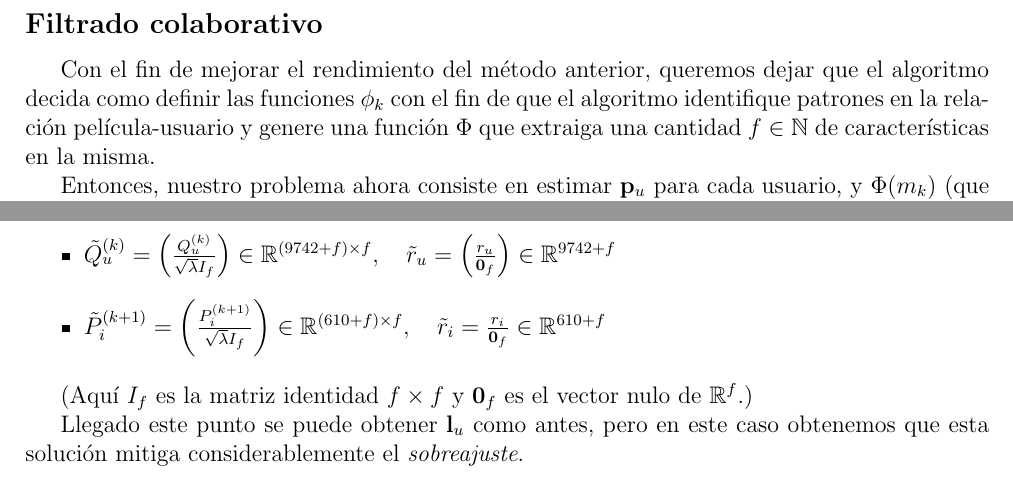
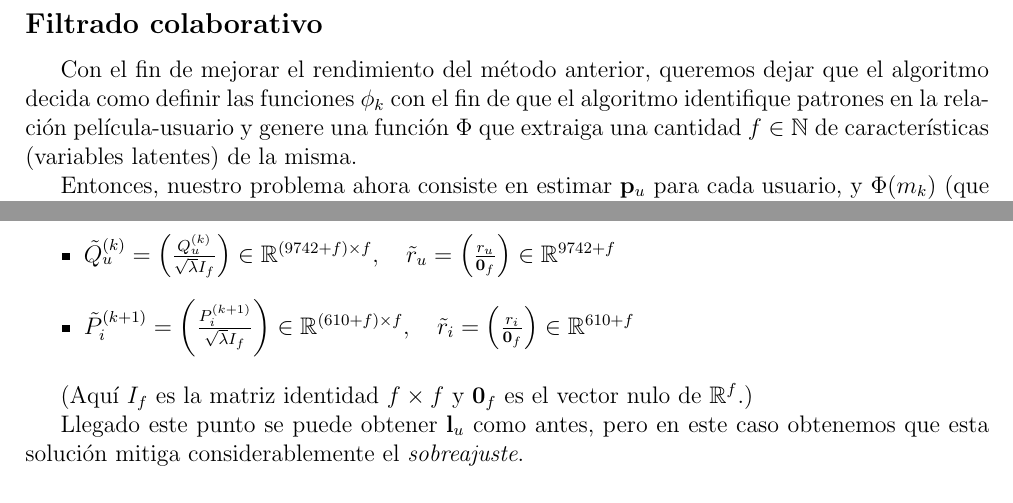
Before and after one commit to santi-esquerre/MetNum--Obligatorio2--SistemasDeRecomendacion, a LaTeX document (Informe/informe.tex): two parts of pages 3 and 4 of 10, joined at a grey line, cut so that both start at the same text. Compiled offline with pdfLaTeX.

Commit message:
correccion de erratas

```diff
--- a/Informe/informe.tex
+++ b/Informe/informe.tex
@@ -216,7 +216,7 @@ De esta forma, \(\mathbf{l}_u\) tiene los n\(^\circ\) de película ordenados por
 
 \subsection*{Filtrado colaborativo}
 
-Con el fin de mejorar el rendimiento del método anterior, queremos dejar que el algoritmo decida como definir las funciones \(\phi_k\) con el fin de que el algoritmo identifique patrones en la relación película-usuario y genere una función \(\Phi\) que extraiga una cantidad \(f \in \mathbb{N}\) de características en la misma.
+Con el fin de mejorar el rendimiento del método anterior, queremos dejar que el algoritmo decida como definir las funciones \(\phi_k\) con el fin de que el algoritmo identifique patrones en la relación película-usuario y genere una función \(\Phi\) que extraiga una cantidad \(f \in \mathbb{N}\) de características (variables latentes) de la misma.
 
 
 Entonces, nuestro problema ahora consiste en estimar \(\mathbf{p}_u\) para cada usuario, y \(\Phi(m_k)\) (que a partir de ahora llamaremos \(\mathbf{q}_k\)) para cada película.
@@ -261,7 +261,7 @@ donde aquí:
 
 \begin{itemize}
   \item \( \tilde{Q}_u^{(k)} = \left(\frac{Q_u^{(k)}}{\sqrt{\lambda} I_f}\right)  \in \mathbb{R}^{(9742+f) \times f}, \quad \tilde{r}_u = \left(\frac{r_u}{\mathbf{0}_f}\right)  \in \mathbb{R}^{9742+f} \)
-  \item \( \tilde{P}_i^{(k+1)} =  \left(\frac{P_i^{(k+1)}}{\sqrt{\lambda} I_f}\right)  \in \mathbb{R}^{(610+f) \times f}, \quad \tilde{r}_i =  \frac{r_i}{\mathbf{0}_f} \in \mathbb{R}^{610+f} \)
+  \item \( \tilde{P}_i^{(k+1)} =  \left(\frac{P_i^{(k+1)}}{\sqrt{\lambda} I_f}\right)  \in \mathbb{R}^{(610+f) \times f}, \quad \tilde{r}_i =  \left(\frac{r_i}{\mathbf{0}_f}\right) \in \mathbb{R}^{610+f} \)
 \end{itemize}
 
 (Aquí \( I_f \) es la matriz identidad \( f \times f \) y \( \mathbf{0}_f \) es el vector nulo de \( \mathbb{R}^f \).)
```
Also changed, not shown: Informe/informe.pdf, 1 other file.
